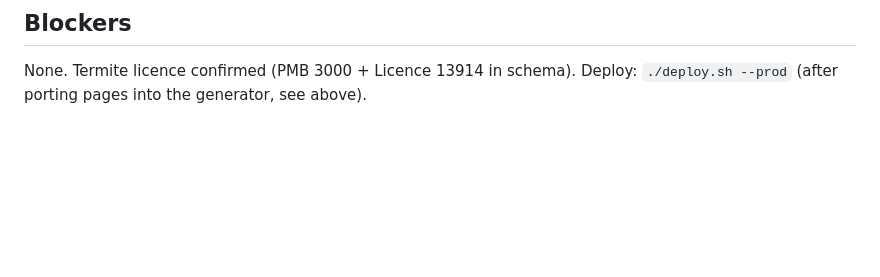
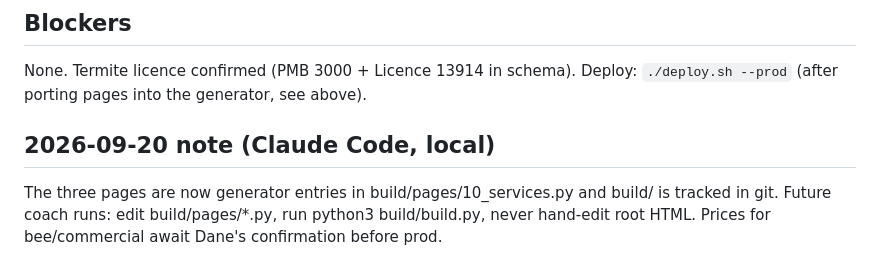
Before and after one commit to boondog7/djpest-website, a Markdown page: seo/NEXT-BUILD.md, the part around the change. Drawn GitHub-style; blank space fills up the shorter version.

Commit message:
NEXT-BUILD: generator is tracked; edit pages via build/

```diff
--- a/seo/NEXT-BUILD.md
+++ b/seo/NEXT-BUILD.md
@@ -55,3 +55,6 @@ Battle plan consensus: the website is already ahead of every competitor. **Googl
 
 ## Blockers
 None. Termite licence confirmed (PMB 3000 + Licence 13914 in schema). Deploy: `./deploy.sh --prod` (after porting pages into the generator, see above).
+
+## 2026-09-20 note (Claude Code, local)
+The three pages are now generator entries in build/pages/10_services.py and build/ is tracked in git. Future coach runs: edit build/pages/*.py, run python3 build/build.py, never hand-edit root HTML. Prices for bee/commercial await Dane's confirmation before prod.
```
